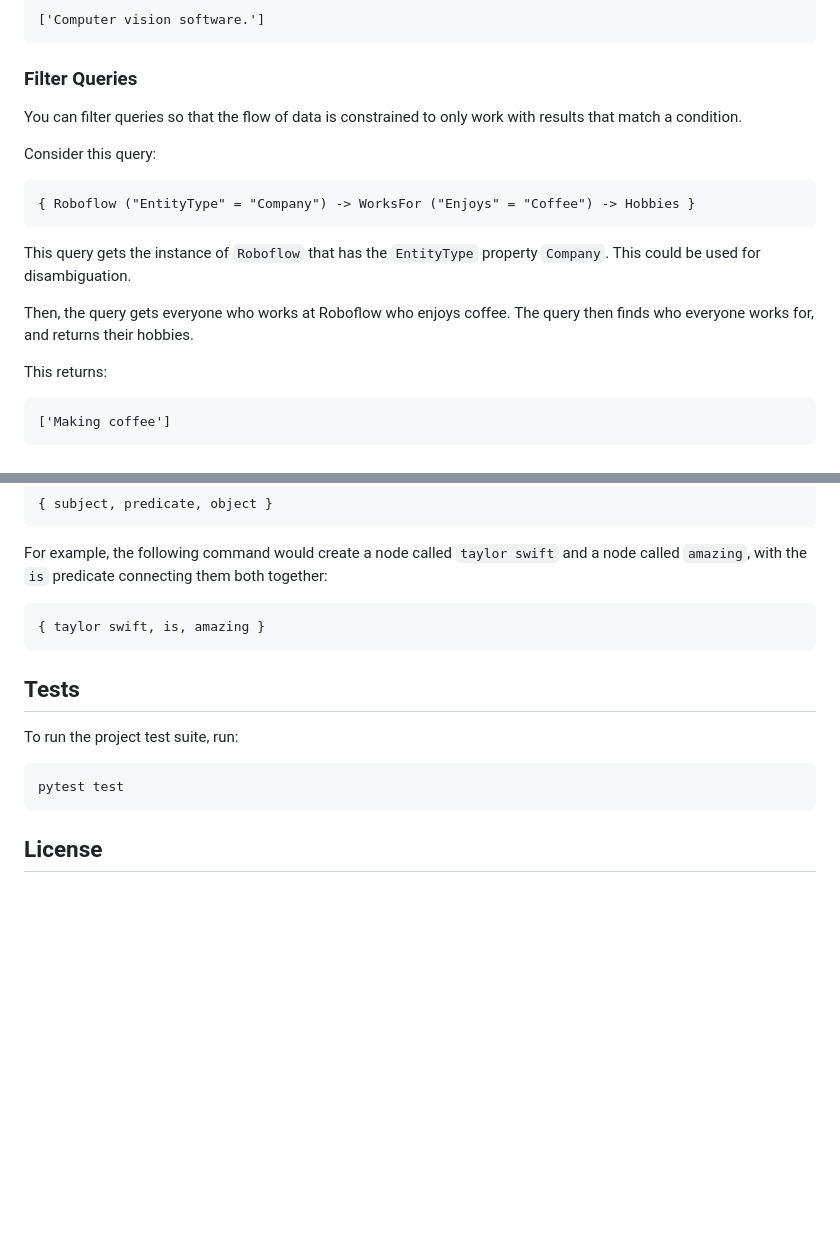
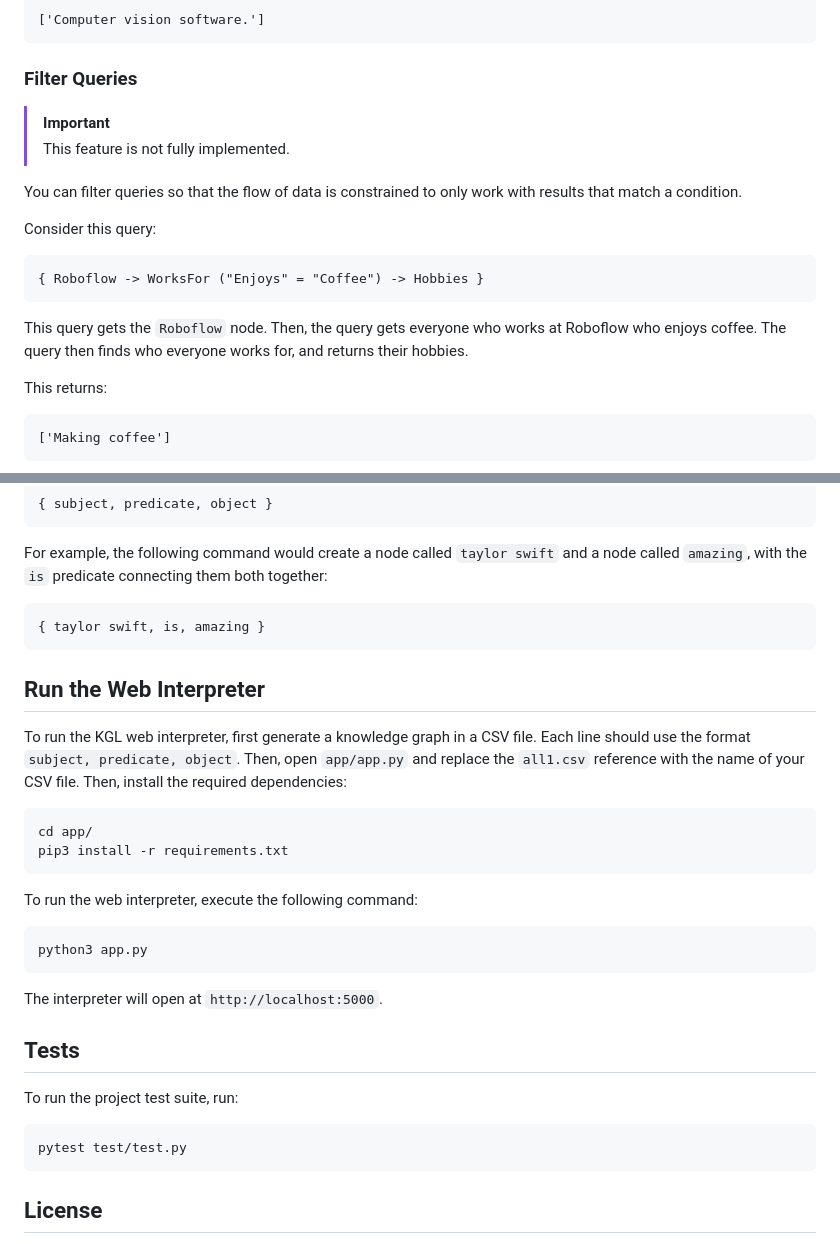
Before and after one commit to capjamesg/knowledge-graph-language, a Markdown page: README.md, 2 parts joined by grey strips. Drawn GitHub-style; blank space fills up the shorter version.

````diff
--- a/README.md
+++ b/README.md
@@ -72,17 +72,18 @@ The query returns:
 
 ### Filter Queries
 
+> [!IMPORTANT]
+> This feature is not fully implemented.
+
 You can filter queries so that the flow of data is constrained to only work with results that match a condition.
 
 Consider this query:
 
 ```
-{ Roboflow ("EntityType" = "Company") -> WorksFor ("Enjoys" = "Coffee") -> Hobbies }
+{ Roboflow -> WorksFor ("Enjoys" = "Coffee") -> Hobbies }
 ```
 
-This query gets the instance of `Roboflow` that has the `EntityType` property `Company`. This could be used for disambiguation.
-
-Then, the query gets everyone who works at Roboflow who enjoys coffee. The query then finds who everyone works for, and returns their hobbies.
+This query gets the `Roboflow` node. Then, the query gets everyone who works at Roboflow who enjoys coffee. The query then finds who everyone works for, and returns their hobbies.
 
 This returns:
 
@@ -254,12 +255,29 @@ For example, the following command would create a node called `taylor swift` and
 { taylor swift, is, amazing }
 ```
 
+## Run the Web Interpreter
+
+To run the KGL web interpreter, first generate a knowledge graph in a CSV file. Each line should use the format `subject, predicate, object`. Then, open `app/app.py` and replace the `all1.csv` reference with the name of your CSV file. Then, install the required dependencies:
+
+```
+cd app/
+pip3 install -r requirements.txt
+```
+
+To run the web interpreter, execute the following command:
+
+```
+python3 app.py
+```
+
+The interpreter will open at `http://localhost:5000`.
+
 ## Tests
 
 To run the project test suite, run:
 
 ```
-pytest test
+pytest test/test.py
 ```
 
 ## License
````
